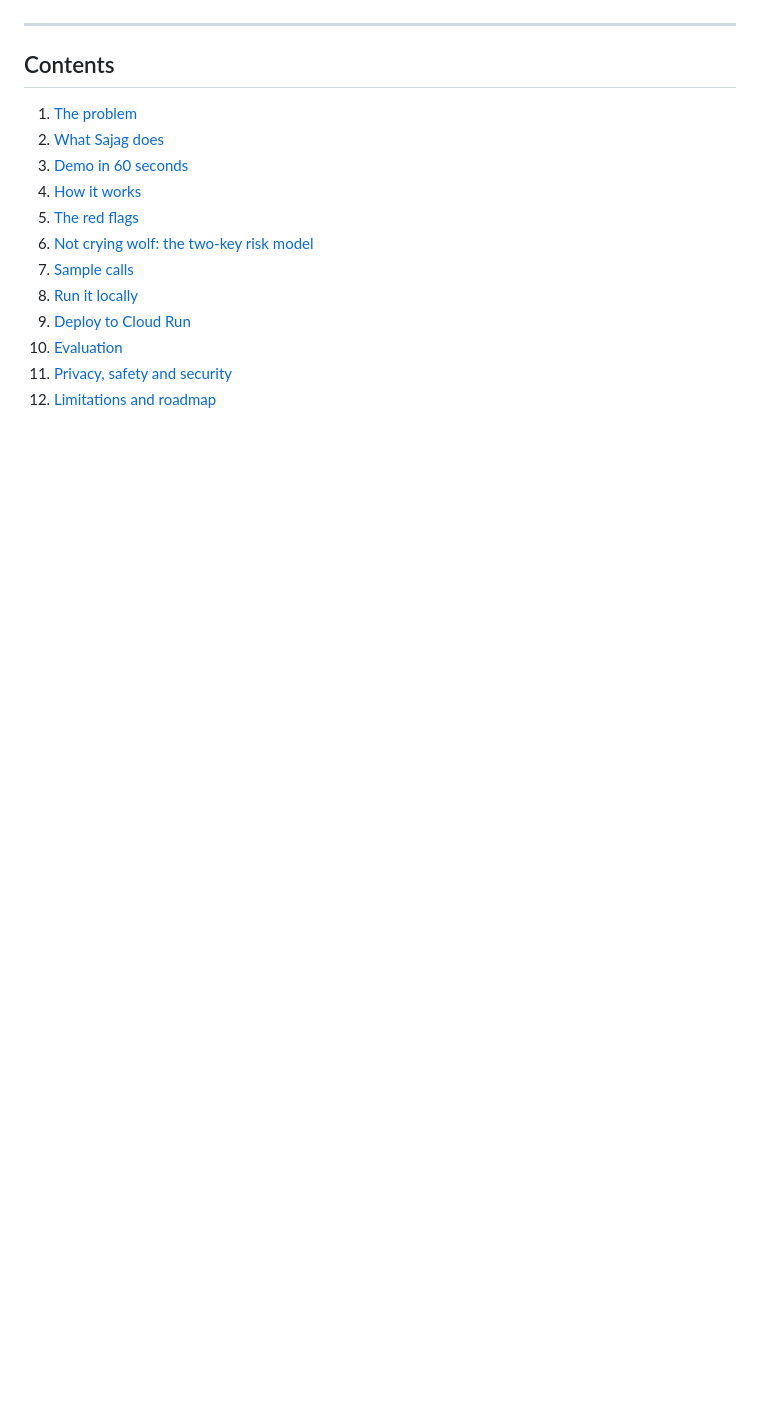
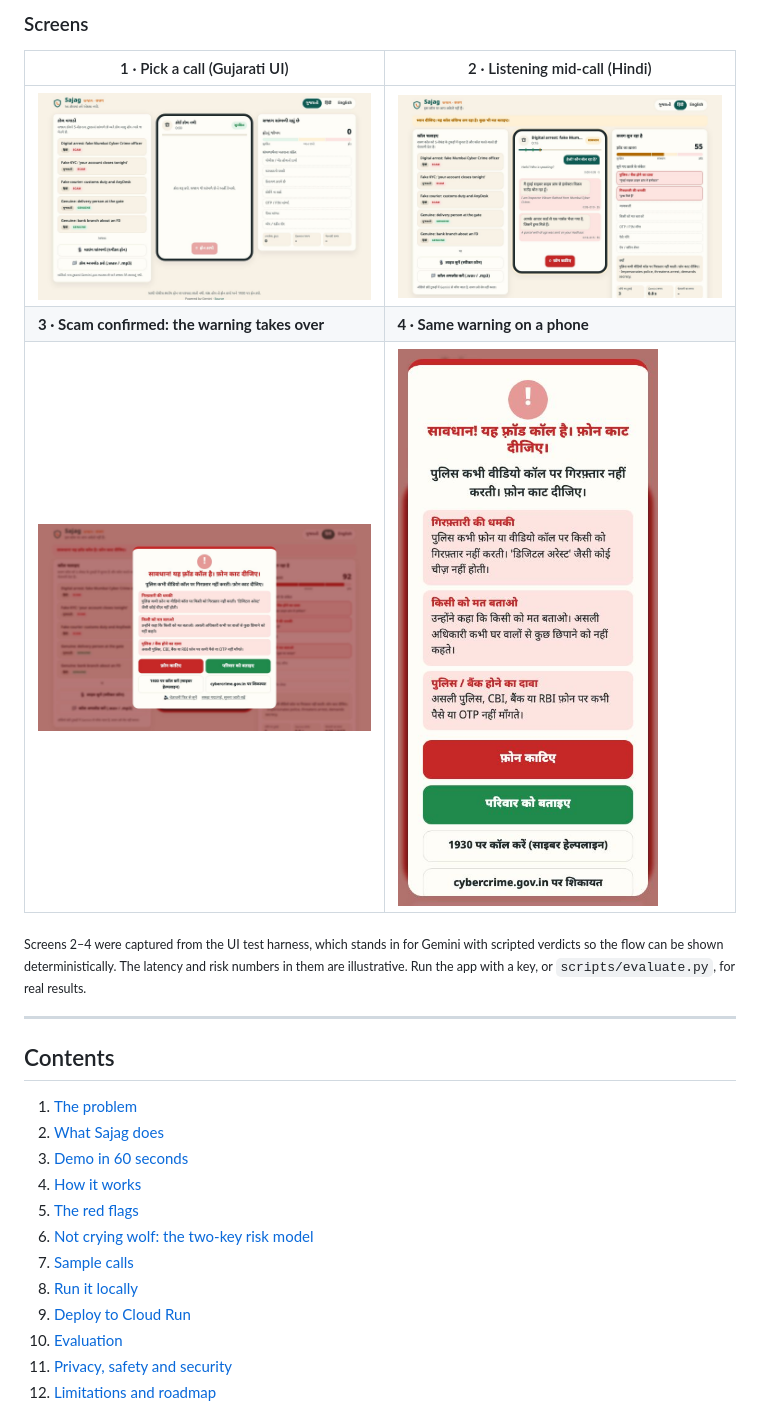
Before and after one commit to VedantDomadiya/sajag, a Markdown page: README.md, the part around the change printed below. GitHub-like rendering; pictures changed too: docs/img/01-home.jpg (added), docs/img/02-live-call.jpg (added), docs/img/03-scam-warning.jpg (added); blank space fills up the shorter version.

Commit message:
Add UI screenshots and a judges' tour to the README

```diff
--- a/README.md
+++ b/README.md
@@ -16,3 +34,14 @@ Powered by **Gemini** (audio understanding + speech generation). Built to run on
+### Screens
+
+| 1 · Pick a call (Gujarati UI) | 2 · Listening mid-call (Hindi) |
+|---|---|
+| <img src="docs/img/01-home.jpg" alt="Home screen with sample calls, phone and guardian panel"> | <img src="docs/img/02-live-call.jpg" alt="Live transcript in Devanagari with English gloss; red-flag chips lighting up; risk at 55, Careful"> |
+| **3 · Scam confirmed: the warning takes over** | **4 · Same warning on a phone** |
+| <img src="docs/img/03-scam-warning.jpg" alt="Full-screen warning in Hindi with reasons and actions"> | <img src="docs/img/04-mobile-warning.jpg" width="260" alt="Mobile layout of the warning"> |
+
+<sub>Screens 2–4 were captured from the UI test harness, which stands in for Gemini with scripted verdicts so the flow
+can be shown deterministically. The latency and risk numbers in them are illustrative. Run the app with a key, or
+`scripts/evaluate.py`, for real results.</sub>
 
 ---
 
```
Also changed, not shown: other parts of README.md (+18 -0 lines).
